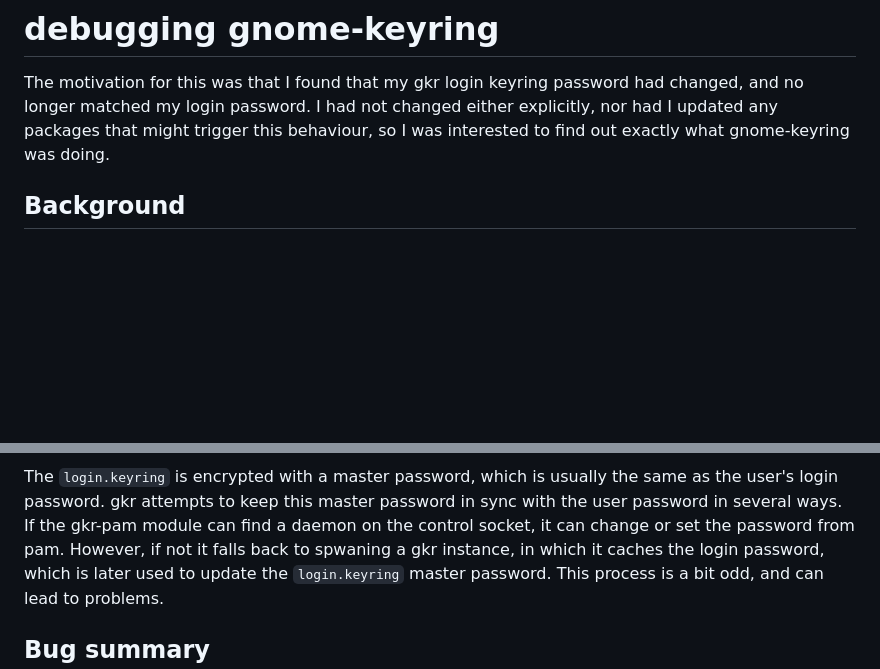
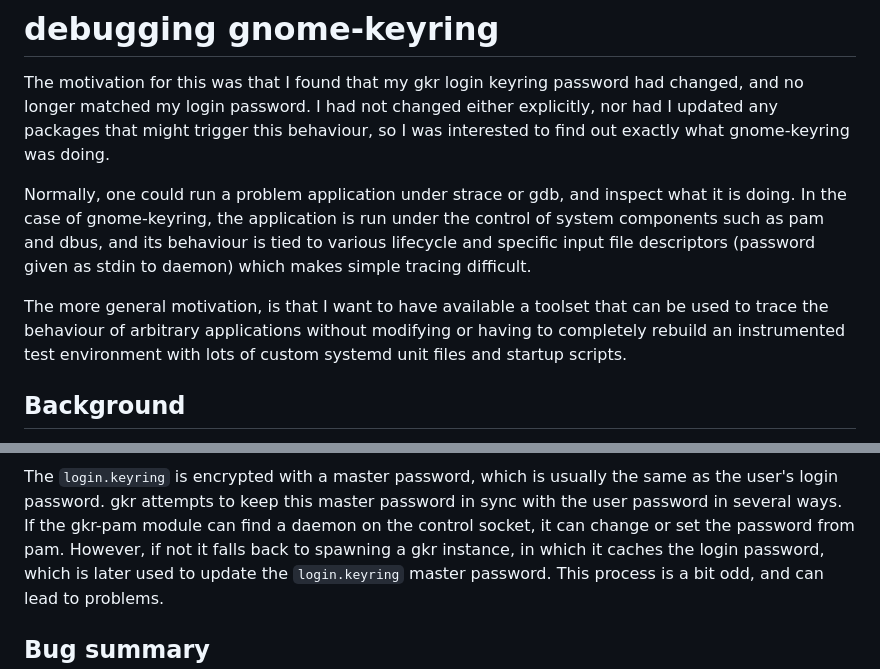
Before and after one commit to limepepper/limepepper.debug, a Markdown page: roles/gnome_keyring/README.md, 2 parts joined by grey strips. Rendered like a GitHub page; blank space fills up the shorter version.

Commit message:
update the README with some information about the incident

```diff
--- a/roles/gnome_keyring/README.md
+++ b/roles/gnome_keyring/README.md
@@ -4,6 +4,16 @@ The motivation for this was that I found that my gkr login keyring password had
 changed, and no longer matched my login password. I had not changed either
 explicitly, nor had I updated any packages that might trigger this behaviour,
 so I was interested to find out exactly what gnome-keyring was doing.
+
+Normally, one could run a problem application under strace or gdb, and inspect
+what it is doing. In the case of gnome-keyring, the application is run under the control of system components such as pam and dbus, and its behaviour is tied
+to various lifecycle and specific input file descriptors (password given as stdin
+to daemon) which makes simple tracing difficult.
+
+The more general motivation, is that I want to have available a toolset that can
+be used to trace the behaviour of arbitrary applications without modifying or
+having to completely rebuild an instrumented test environment with lots of
+custom systemd unit files and startup scripts.
 
 ## Background
 
@@ -82,7 +92,7 @@ The `login.keyring` is encrypted with a master password, which is usually the sa
 as the user's login password. gkr attempts to keep this master password in sync
 with the user password in several ways. If the gkr-pam module can find a daemon
 on the control socket, it can change or set the password from pam. However, if
-not it falls back to spwaning a gkr instance, in which it caches the login
+not it falls back to spawning a gkr instance, in which it caches the login
 password, which is later used to update the `login.keyring` master password.
 This process is a bit odd, and can lead to problems.
 
```
